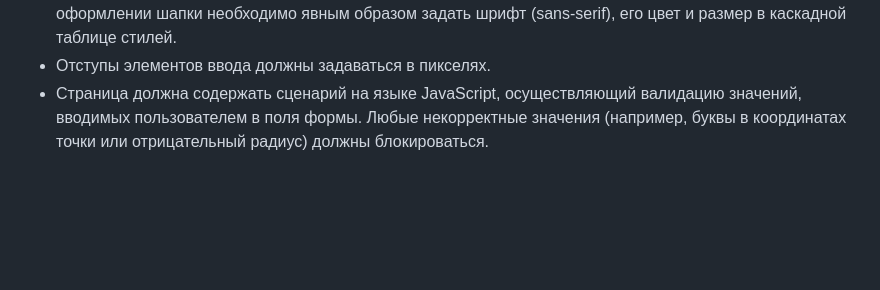
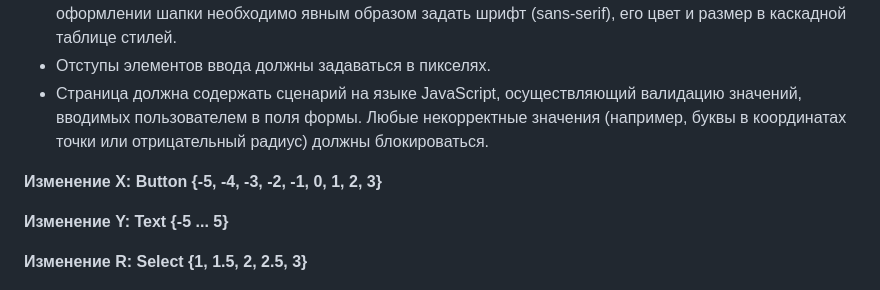
Before and after one commit to Lannee/web-labs, a Markdown page: lab1/README.md, the part around the change. Drawn GitHub-style; blank space fills up the shorter version.

```diff
--- a/lab1/README.md
+++ b/lab1/README.md
@@ -19,4 +19,10 @@
 - Отступы элементов ввода должны задаваться в пикселях.
 - Страница должна содержать сценарий на языке JavaScript, осуществляющий валидацию значений, вводимых пользователем в поля формы. Любые некорректные значения (например, буквы в координатах точки или отрицательный радиус) должны блокироваться.
 
+**Изменение X: Button {-5, -4, -3, -2, -1, 0, 1, 2, 3}**
+
+**Изменение Y: Text {-5 ... 5}**
+
+**Изменение R: Select {1, 1.5, 2, 2.5, 3}**
+
 ![areas](./images/areas.png)
```
